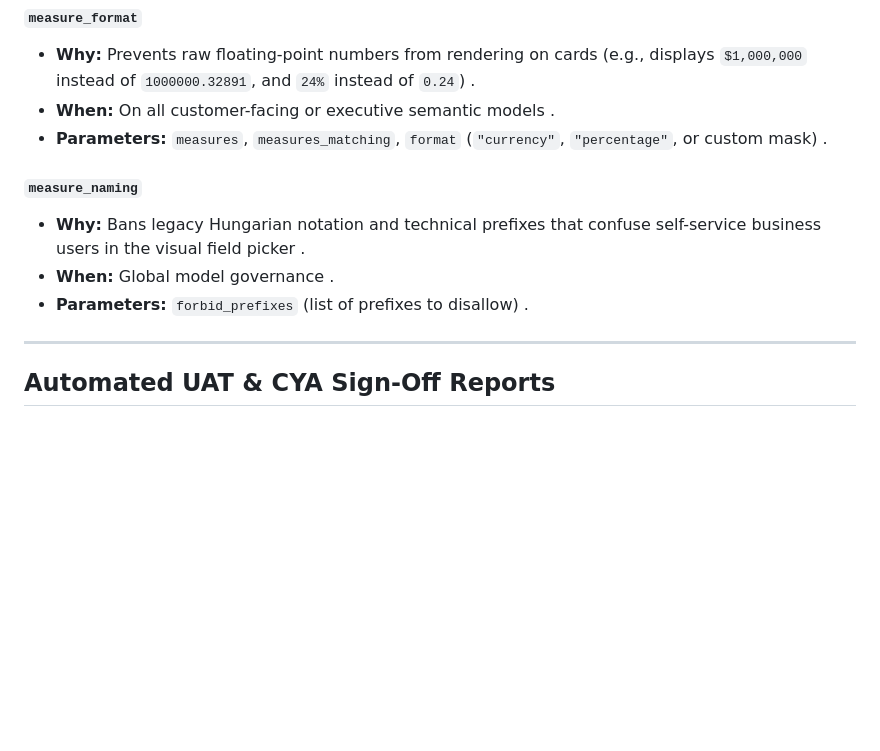
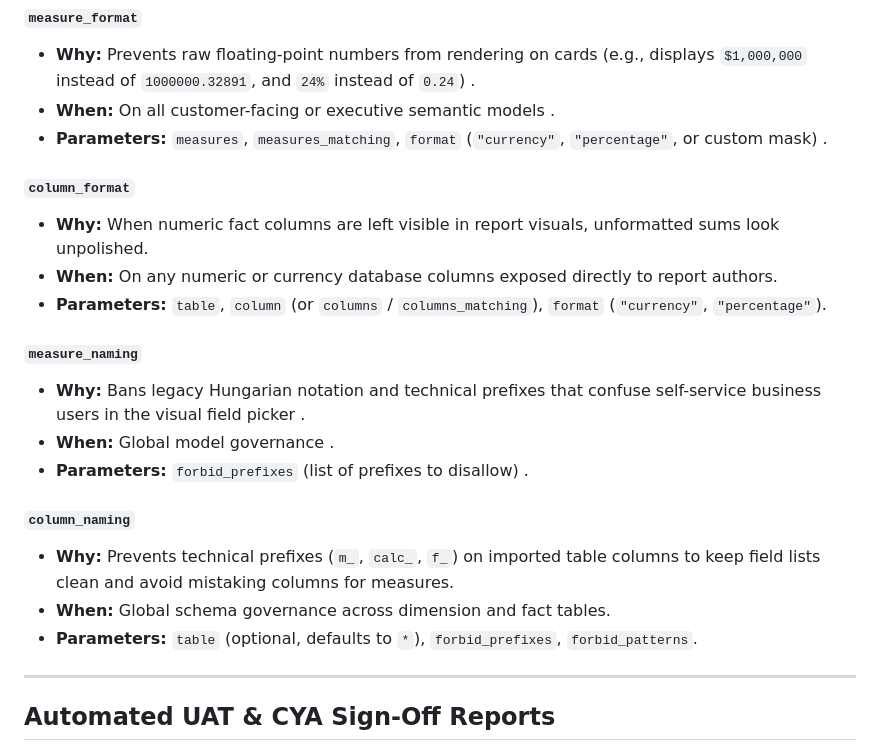
Before and after one commit to Patens-dev/pbi-guard, a Markdown page: README.md, the part around one of its changes. GitHub-like rendering; blank space fills up the shorter version.

```diff
--- a/README.md
+++ b/README.md
@@ -219,10 +243,20 @@ assertions:
 * **When:** On all customer-facing or executive semantic models .
 * **Parameters:** `measures`, `measures_matching`, `format` (`"currency"`, `"percentage"`, or custom mask) .
 
+#### `column_format`
+* **Why:** When numeric fact columns are left visible in report visuals, unformatted sums look unpolished.
+* **When:** On any numeric or currency database columns exposed directly to report authors.
+* **Parameters:** `table`, `column` (or `columns` / `columns_matching`), `format` (`"currency"`, `"percentage"`).
+
 #### `measure_naming`
 * **Why:** Bans legacy Hungarian notation and technical prefixes that confuse self-service business users in the visual field picker .
 * **When:** Global model governance .
 * **Parameters:** `forbid_prefixes` (list of prefixes to disallow) .
+
+#### `column_naming`
+* **Why:** Prevents technical prefixes (`m_`, `calc_`, `f_`) on imported table columns to keep field lists clean and avoid mistaking columns for measures.
+* **When:** Global schema governance across dimension and fact tables.
+* **Parameters:** `table` (optional, defaults to `*`), `forbid_prefixes`, `forbid_patterns`.
 
 ---
 
```
Also changed, not shown: other parts of README.md (+42 -18 lines).
